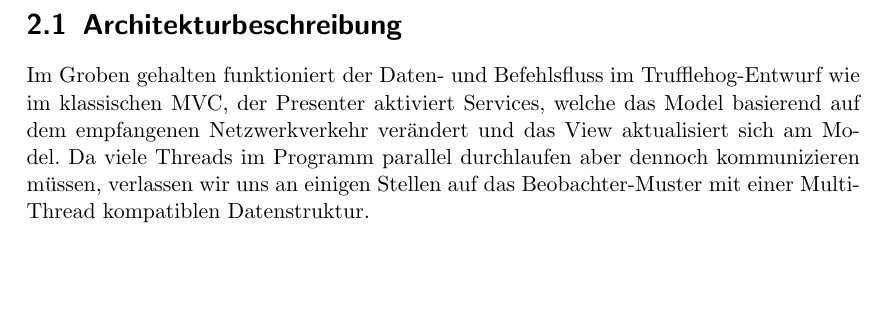
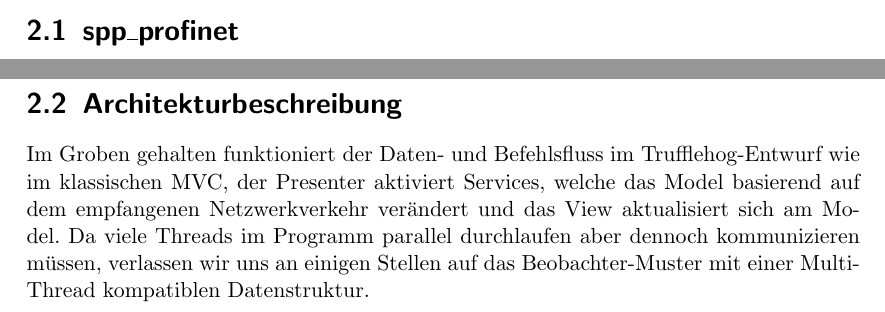
Before and after one commit to truffle-hog/documentation, a LaTeX thesis (design/document/design.tex, which reads design/document/chapters/setup/setup.tex): part of page 7 of 16 before the commit and two parts of pages 6 and 7 of 17 after it, the two joined at a grey line, cut at the place of the change, the shorter picture padded with empty space. Compiled offline with pdfLaTeX.

Commit message:
started to change ordering

```diff
--- a/design/document/chapters/setup/setup.tex
+++ b/design/document/chapters/setup/setup.tex
@@ -1,4 +1,5 @@
 \chapter{Aufbau}
 
+\section{\sppname}
 \include{chapters/setup/architecture}
 
```
Also changed, not shown: design/document/chapters/setup/setup.tex (1 more changed lines).
